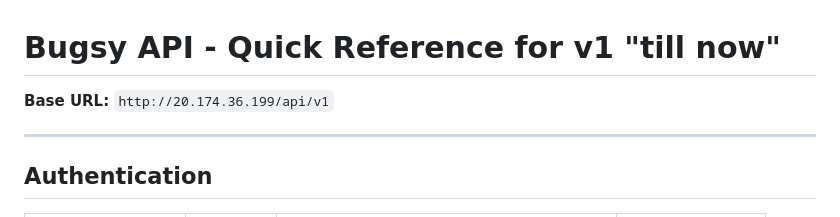
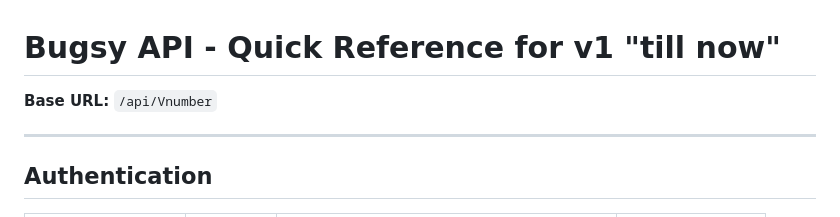
Before and after one commit to Mohmaed-Abdelatif/Bugsy-Multi-level-security, a Markdown page: README.md, the part around the change. GitHub-like rendering.

Commit message:
small edite readme

```diff
--- a/README.md
+++ b/README.md
@@ -1,6 +1,6 @@
 # Bugsy API - Quick Reference for v1 "till now"
 
-**Base URL:** `http://20.174.36.199/api/v1`
+**Base URL:** `/api/Vnumber`
 
 ---
 
```
